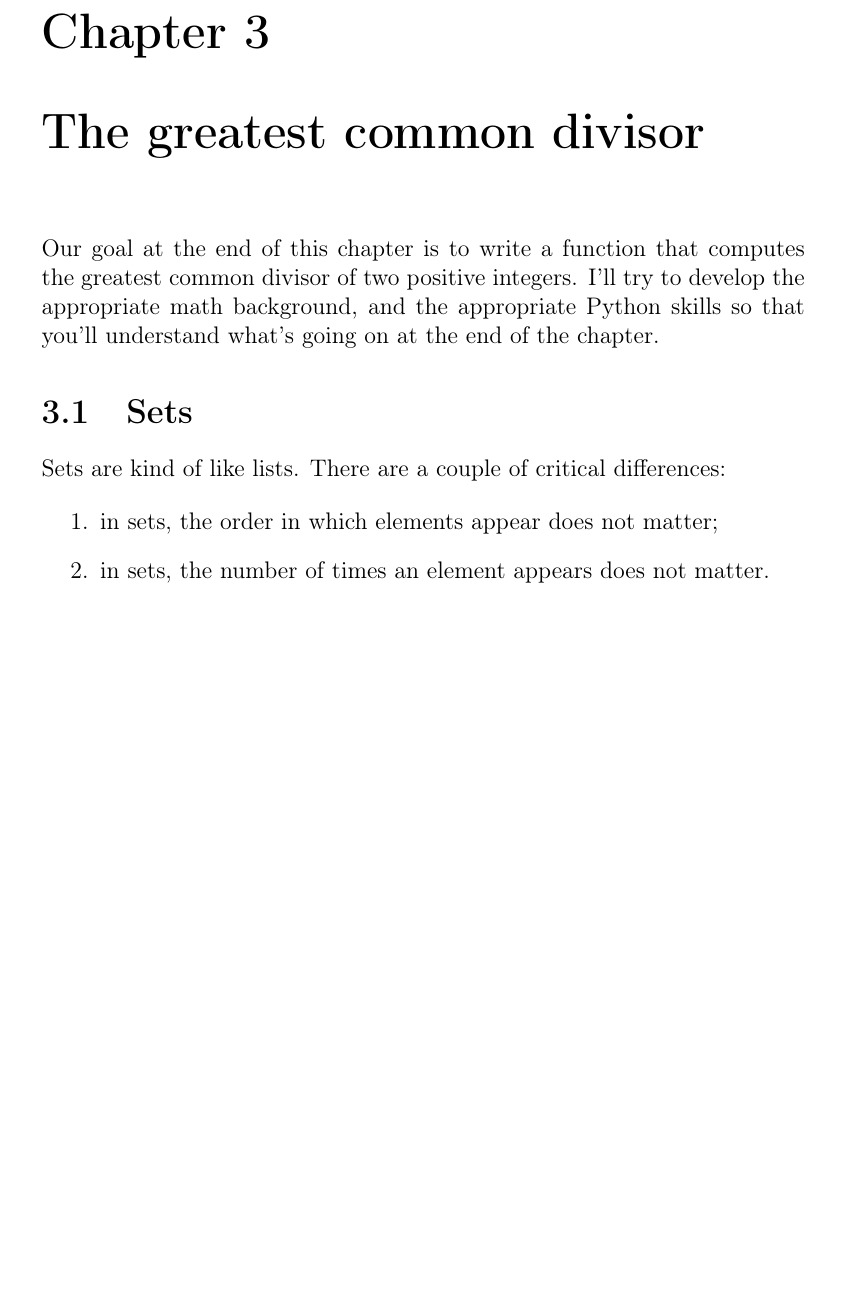
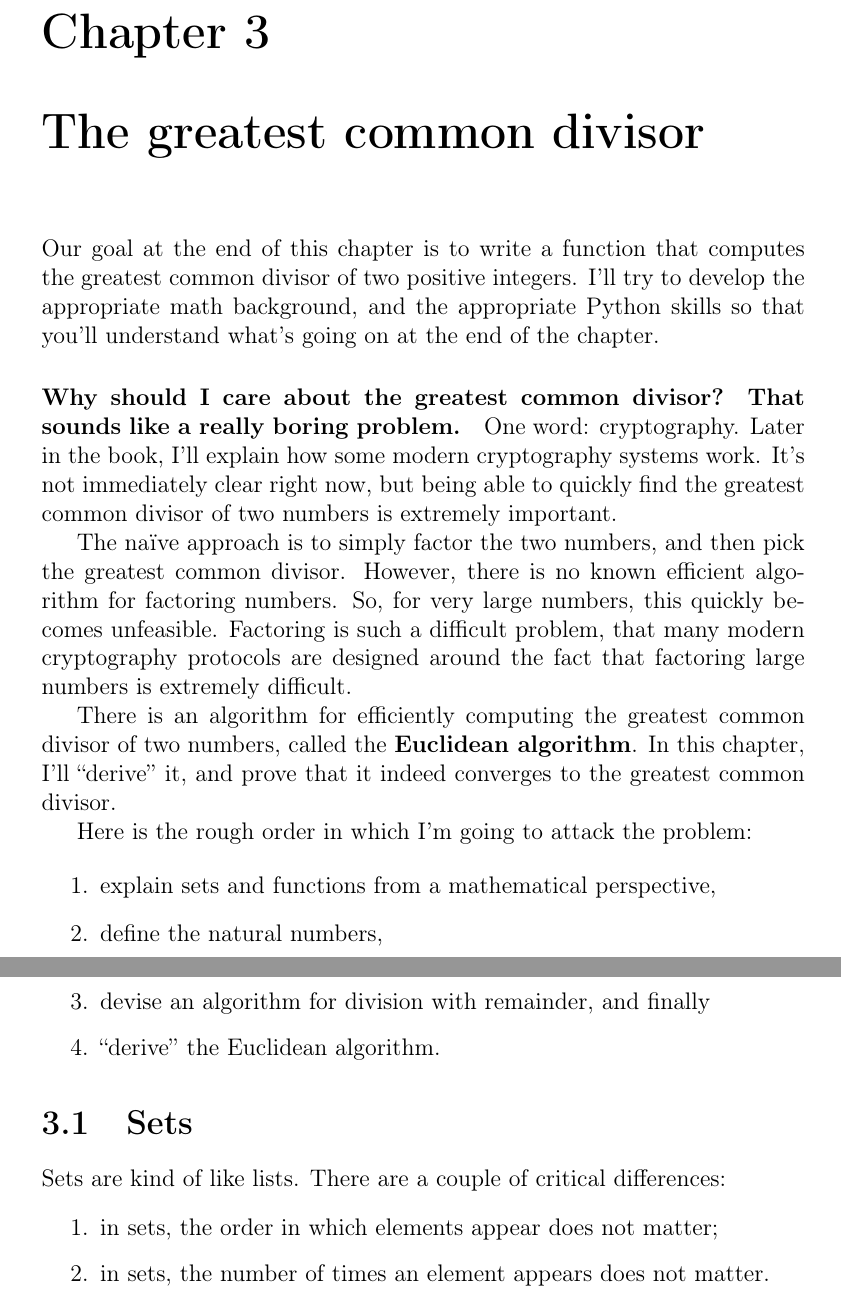
Before and after one commit to pharpend/pfn, a LaTeX book (pfs.tex, which reads chapters/03.tex): part of page 46 of 52 before the commit and two parts of pages 46 and 47 of 53 after it, the two joined at a grey line, cut so that both start at the same text, the shorter picture padded with empty space. Compiled offline with pdfLaTeX.

Commit message:
Work on ch3

```diff
--- a/chapters/03.tex
+++ b/chapters/03.tex
@@ -5,6 +5,35 @@ computes the greatest common divisor of two positive integers. I'll
 try to develop the appropriate math background, and the appropriate
 Python skills so that you'll understand what's going on at the end of
 the chapter.
+
+\paragraph{Why should I care about the greatest common divisor? That
+  sounds like a really boring problem.}
+
+One word: cryptography. Later in the book, I'll explain how some
+modern cryptography systems work. It's not immediately clear right
+now, but being able to quickly find the greatest common divisor of two
+numbers is extremely important.
+
+The na\"ive approach is to simply factor the two numbers, and then
+pick the greatest common divisor. However, there is no known efficient
+algorithm for factoring numbers. So, for very large numbers, this
+quickly becomes unfeasible. Factoring is such a difficult problem,
+that many modern cryptography protocols are designed around the fact
+that factoring large numbers is extremely difficult.
+
+There is an algorithm for efficiently computing the greatest common
+divisor of two numbers, called the \term{Euclidean algorithm}. In this
+chapter, I'll ``derive'' it, and prove that it indeed converges to the
+greatest common divisor.
+
+Here is the rough order in which I'm going to attack the problem:
+
+\begin{enumerate}
+\item explain sets and functions from a mathematical perspective,
+\item define the natural numbers,
+\item devise an algorithm for division with remainder, and finally
+\item ``derive'' the Euclidean algorithm.
+\end{enumerate}
 
 \section{Sets}
 
```
